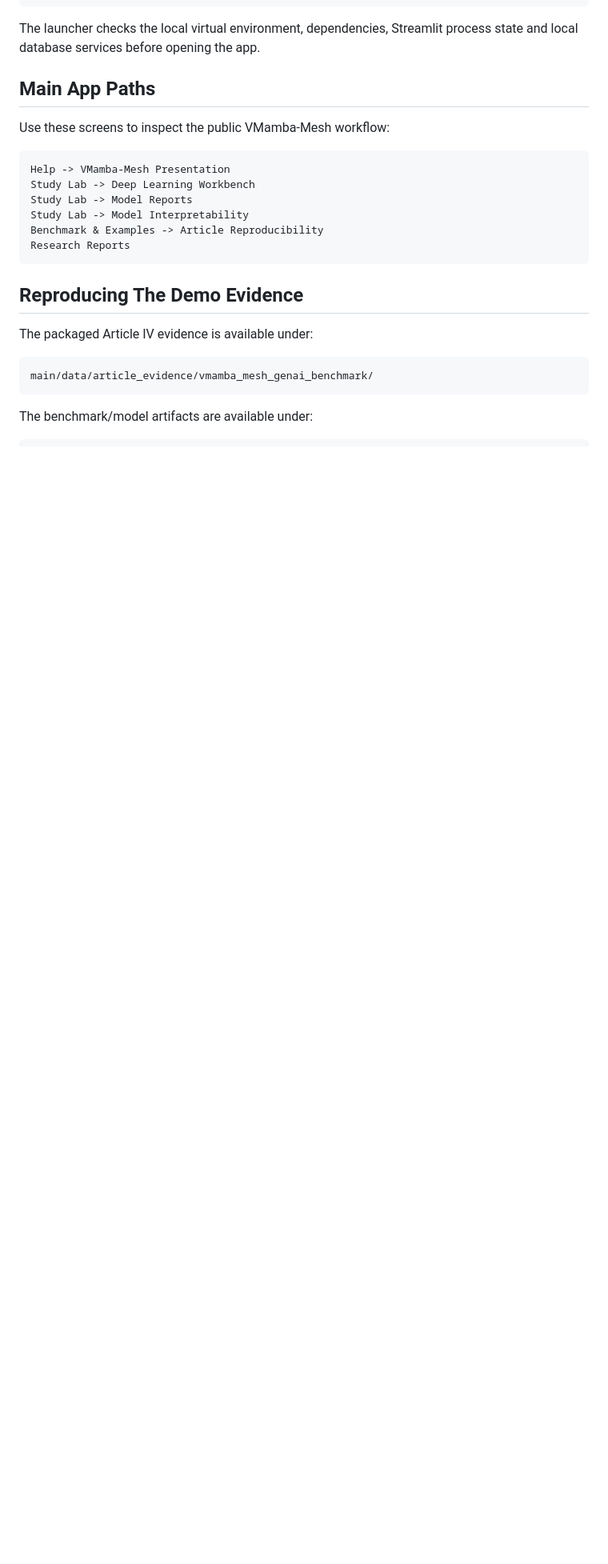
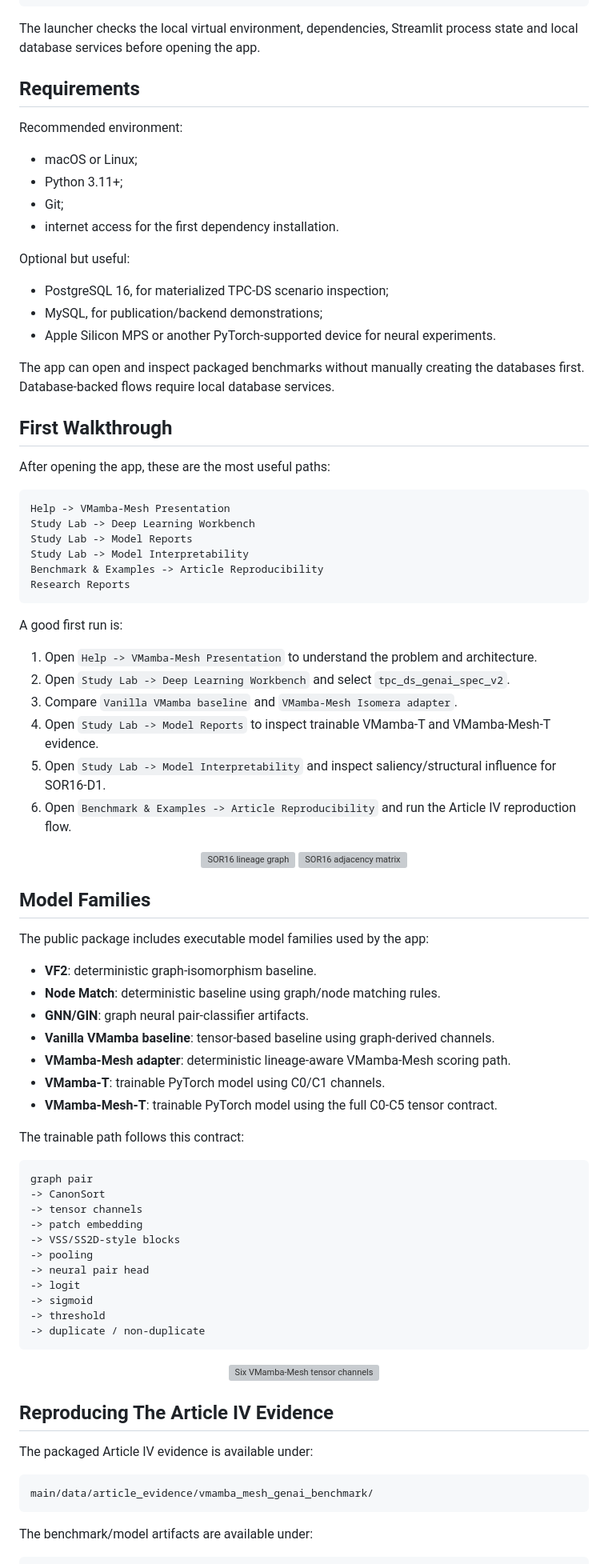
Before and after one commit to cayo-oliveira/isomera_v3, a Markdown page: README.md, the part around one of its changes. Shown at 80% size. GitHub-like rendering; blank space fills up the shorter version; grey boxes are pictures that could not be loaded.

Commit message:
Moderniza README publico do Isomera
Reestrutura README com storytelling, imagens do app, contexto Data Mesh, autoria MODCS/CIn-UFPE, quick start e roteiro inicial de reproducibilidade.

````diff
--- a/README.md
+++ b/README.md
@@ -80,9 +102,26 @@ On macOS, the launcher can also be used:
 
 The launcher checks the local virtual environment, dependencies, Streamlit process state and local database services before opening the app.
 
-## Main App Paths
+## Requirements
 
-Use these screens to inspect the public VMamba-Mesh workflow:
+Recommended environment:
+
+- macOS or Linux;
+- Python 3.11+;
+- Git;
+- internet access for the first dependency installation.
+
+Optional but useful:
+
+- PostgreSQL 16, for materialized TPC-DS scenario inspection;
+- MySQL, for publication/backend demonstrations;
+- Apple Silicon MPS or another PyTorch-supported device for neural experiments.
+
+The app can open and inspect packaged benchmarks without manually creating the databases first. Database-backed flows require local database services.
+
+## First Walkthrough
+
+After opening the app, these are the most useful paths:
 
 ```text
 Help -> VMamba-Mesh Presentation
@@ -93,7 +132,53 @@ Benchmark & Examples -> Article Reproducibility
 Research Reports
 ```
 
-## Reproducing The Demo Evidence
+A good first run is:
+
+1. Open `Help -> VMamba-Mesh Presentation` to understand the problem and architecture.
+2. Open `Study Lab -> Deep Learning Workbench` and select `tpc_ds_genai_spec_v2`.
+3. Compare `Vanilla VMamba baseline` and `VMamba-Mesh Isomera adapter`.
+4. Open `Study Lab -> Model Reports` to inspect trainable VMamba-T and VMamba-Mesh-T evidence.
+5. Open `Study Lab -> Model Interpretability` and inspect saliency/structural influence for SOR16-D1.
+6. Open `Benchmark & Examples -> Article Reproducibility` and run the Article IV reproduction flow.
+
+<p align="center">
+  <img src="main/docs/presentations/vmamba_mesh_assets/sor16_lineage_graph.png" alt="SOR16 lineage graph" width="45%">
+  <img src="main/docs/presentations/vmamba_mesh_assets/sor16_adjacency_matrix.png" alt="SOR16 adjacency matrix" width="45%">
+</p>
+
+## Model Families
+
+The public package includes executable model families used by the app:
+
+- **VF2**: deterministic graph-isomorphism baseline.
+- **Node Match**: deterministic baseline using graph/node matching rules.
+- **GNN/GIN**: graph neural pair-classifier artifacts.
+- **Vanilla VMamba baseline**: tensor-based baseline using graph-derived channels.
+- **VMamba-Mesh adapter**: deterministic lineage-aware VMamba-Mesh scoring path.
+- **VMamba-T**: trainable PyTorch model using C0/C1 channels.
+- **VMamba-Mesh-T**: trainable PyTorch model using the full C0-C5 tensor contract.
+
+The trainable path follows this contract:
+
+```text
+graph pair
+-> CanonSort
+-> tensor channels
+-> patch embedding
+-> VSS/SS2D-style blocks
+-> pooling
+-> neural pair head
+-> logit
+-> sigmoid
+-> threshold
+-> duplicate / non-duplicate
+```
+
+<p align="center">
+  <img src="main/docs/presentations/vmamba_mesh_assets/isomera_real_graph_tensor_channels.png" alt="Six VMamba-Mesh tensor channels" width="88%">
+</p>
+
+## Reproducing The Article IV Evidence
 
 The packaged Article IV evidence is available under:
 
````
Also changed, not shown: other parts of README.md (+57 -46 lines).
